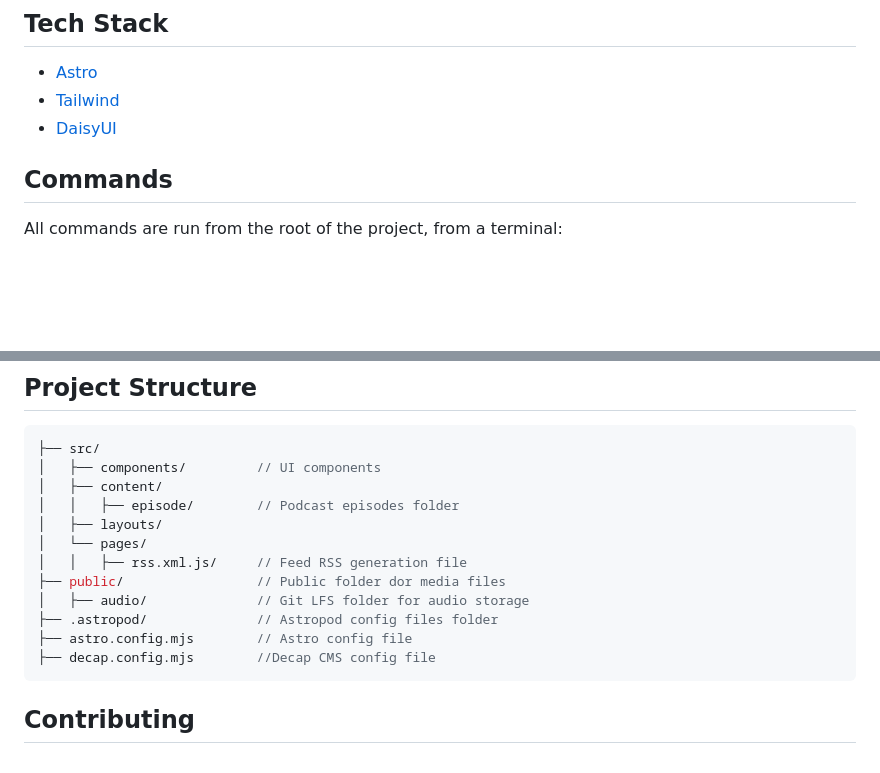
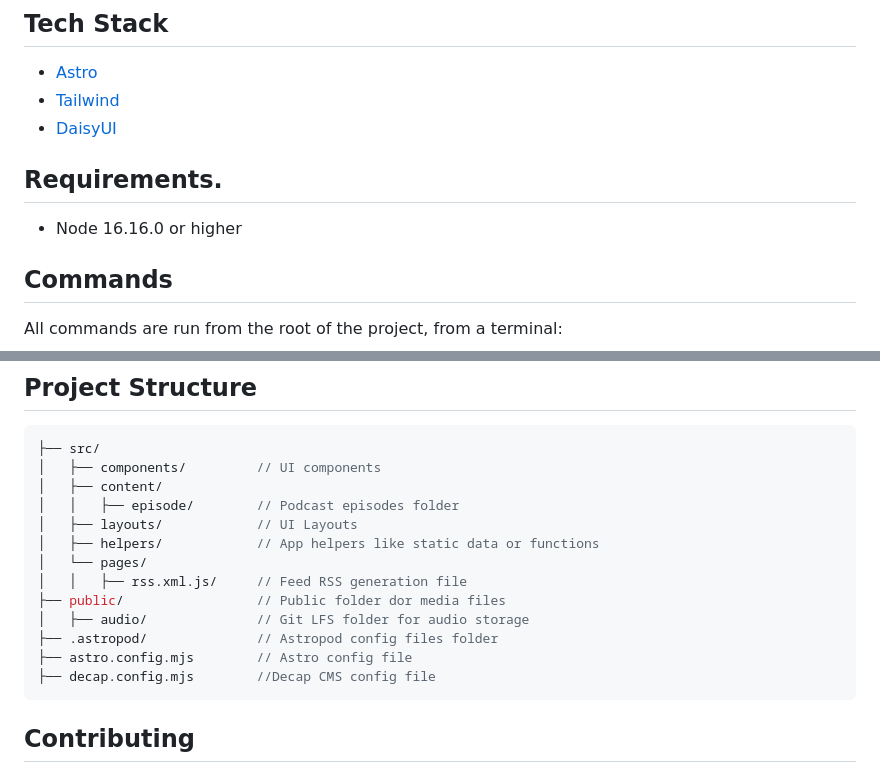
Before and after one commit to manuelernestog/astropod, a Markdown page: README.md, 2 parts joined by grey strips. Drawn GitHub-style; blank space fills up the shorter version.

Commit message:
updating readme for v 1.0.0

````diff
--- a/README.md
+++ b/README.md
@@ -58,6 +58,10 @@ The fact that Astropod comes configured by default with Decap does not mean that
 - [Astro](https://astro.build)
 - [Tailwind](https://tailwindcss.com/)
 - [DaisyUI](https://daisyui.com/)
+
+## Requirements.
+
+- Node 16.16.0 or higher
 ## Commands
 
 All commands are run from the root of the project, from a terminal:
@@ -79,7 +83,8 @@ All commands are run from the root of the project, from a terminal:
 │   ├── components/         // UI components
 │   ├── content/
 │   │   ├── episode/        // Podcast episodes folder
-│   ├── layouts/
+│   ├── layouts/            // UI Layouts
+│   ├── helpers/            // App helpers like static data or functions
 │   └── pages/
 │   │   ├── rss.xml.js/     // Feed RSS generation file
 ├── public/                 // Public folder dor media files
@@ -88,10 +93,6 @@ All commands are run from the root of the project, from a terminal:
 ├── astro.config.mjs        // Astro config file
 ├── decap.config.mjs        //Decap CMS config file
 ```
-
-
-
-
 
 ## Contributing
 
````
